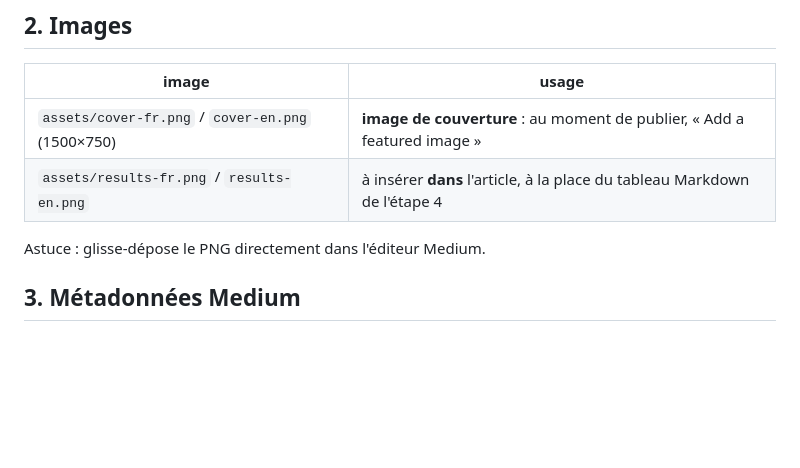
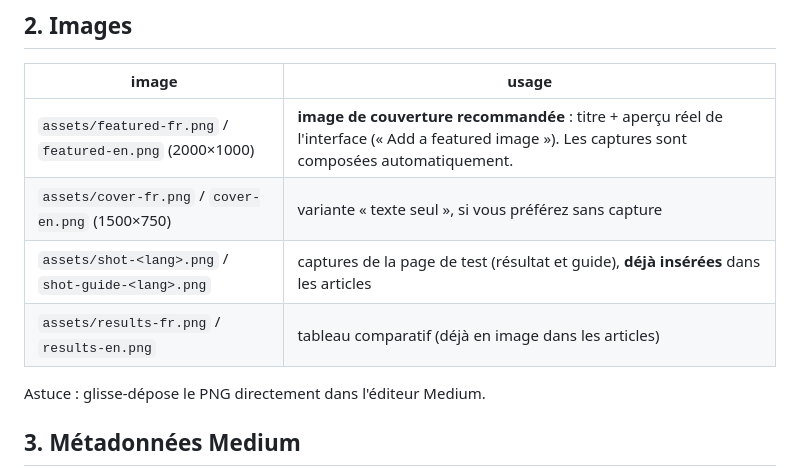
Before and after one commit to xuarig007/laya_test, a Markdown page: blog/PUBLISHING.md, the part around the change. Rendered like a GitHub page; blank space fills up the shorter version.

```diff
--- a/blog/PUBLISHING.md
+++ b/blog/PUBLISHING.md
@@ -26,8 +26,10 @@ place du tableau Markdown (garde le tableau Markdown pour la version GitHub/raw)
 
 | image | usage |
 |---|---|
-| `assets/cover-fr.png` / `cover-en.png` (1500×750) | **image de couverture** : au moment de publier, « Add a featured image » |
-| `assets/results-fr.png` / `results-en.png` | à insérer **dans** l'article, à la place du tableau Markdown de l'étape 4 |
+| `assets/featured-fr.png` / `featured-en.png` (2000×1000) | **image de couverture recommandée** : titre + aperçu réel de l'interface (« Add a featured image »). Les captures sont composées automatiquement. |
+| `assets/cover-fr.png` / `cover-en.png` (1500×750) | variante « texte seul », si vous préférez sans capture |
+| `assets/shot-<lang>.png` / `shot-guide-<lang>.png` | captures de la page de test (résultat et guide), **déjà insérées** dans les articles |
+| `assets/results-fr.png` / `results-en.png` | tableau comparatif (déjà en image dans les articles) |
 
 Astuce : glisse-dépose le PNG directement dans l'éditeur Medium.
 
```
Also changed, not shown: blog/assets/featured-en.png (added), blog/assets/featured-fr.png (added), 1 other file.
